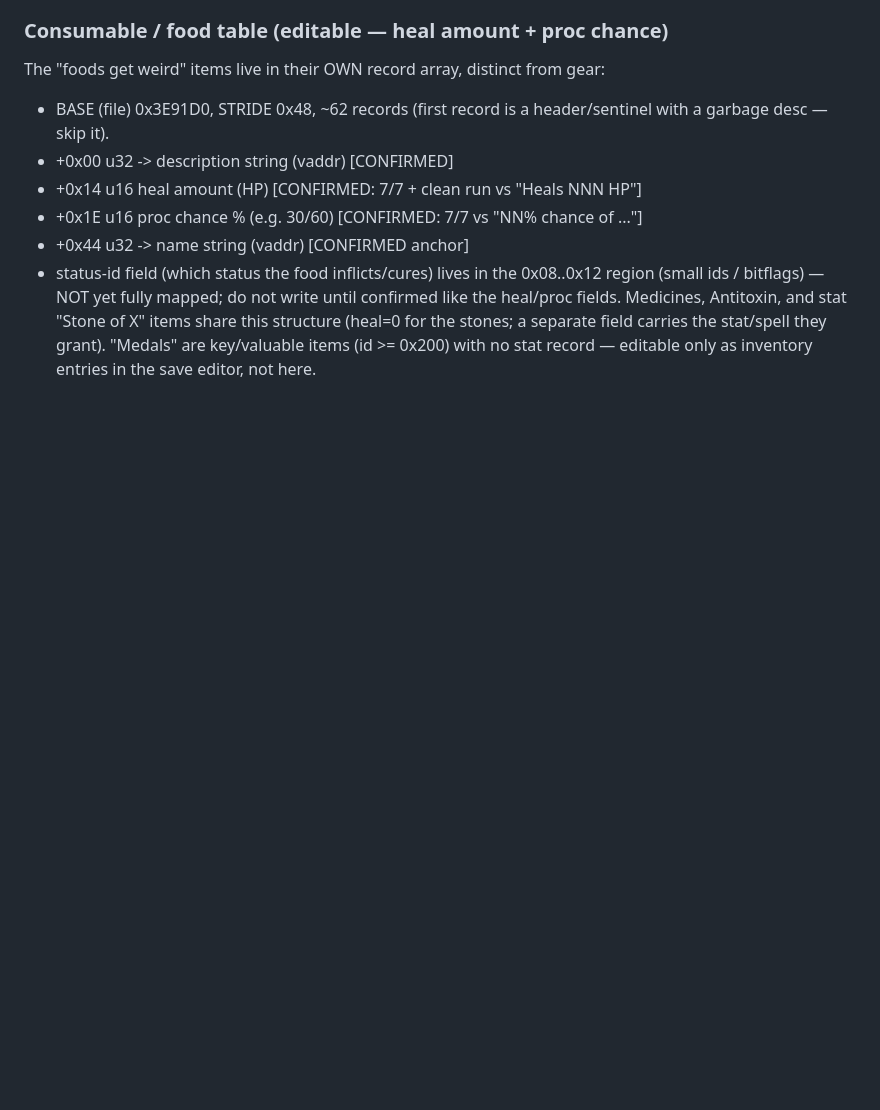
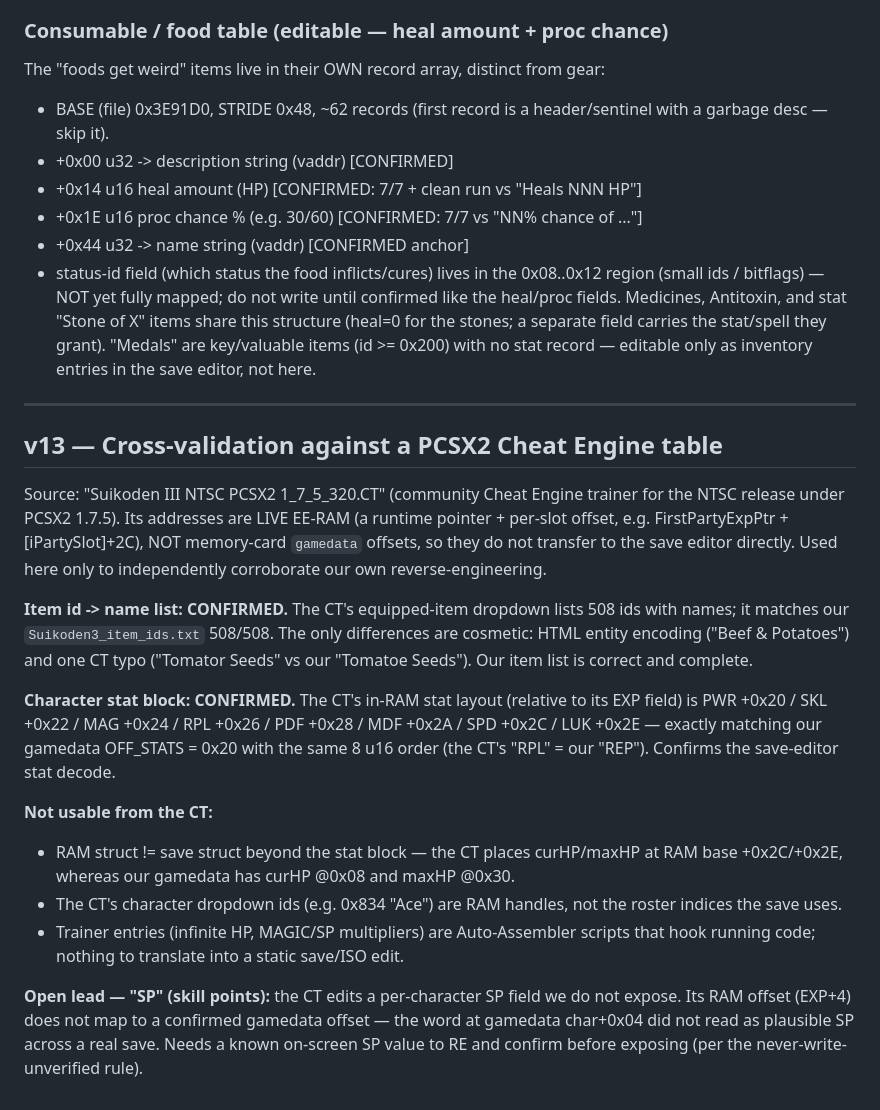
Before and after one commit to TheSparda/Suikoden-3-Editor, a Markdown page: Editor/Suikoden3_ISO_offsets.md, the part around the change. Drawn GitHub-style; blank space fills up the shorter version.

Commit message:
Docs: record PCSX2 Cheat Engine cross-validation (item list + stat block confirmed; addresses are live EE-RAM not save offsets; SP is the one unexposed field, offset unverified)

```diff
--- a/Editor/Suikoden3_ISO_offsets.md
+++ b/Editor/Suikoden3_ISO_offsets.md
@@ -963,3 +963,36 @@ Medicines, Antitoxin, and stat "Stone of X" items share this structure (heal=0 f
 stones; a separate field carries the stat/spell they grant). "Medals" are key/valuable
 items (id >= 0x200) with no stat record — editable only as inventory entries in the save
 editor, not here.
+
+---
+
+## v13 — Cross-validation against a PCSX2 Cheat Engine table
+
+Source: "Suikoden III NTSC PCSX2 1_7_5_320.CT" (community Cheat Engine trainer for the
+NTSC release under PCSX2 1.7.5). Its addresses are LIVE EE-RAM (a runtime pointer +
+per-slot offset, e.g. FirstPartyExpPtr + [iPartySlot]+2C), NOT memory-card `gamedata`
+offsets, so they do not transfer to the save editor directly. Used here only to
+independently corroborate our own reverse-engineering.
+
+**Item id -> name list: CONFIRMED.** The CT's equipped-item dropdown lists 508 ids with
+names; it matches our `Suikoden3_item_ids.txt` 508/508. The only differences are
+cosmetic: HTML entity encoding ("Beef &amp; Potatoes") and one CT typo ("Tomator Seeds"
+vs our "Tomatoe Seeds"). Our item list is correct and complete.
+
+**Character stat block: CONFIRMED.** The CT's in-RAM stat layout (relative to its EXP
+field) is PWR +0x20 / SKL +0x22 / MAG +0x24 / RPL +0x26 / PDF +0x28 / MDF +0x2A /
+SPD +0x2C / LUK +0x2E — exactly matching our gamedata OFF_STATS = 0x20 with the same 8
+u16 order (the CT's "RPL" = our "REP"). Confirms the save-editor stat decode.
+
+**Not usable from the CT:**
+- RAM struct != save struct beyond the stat block — the CT places curHP/maxHP at
+  RAM base +0x2C/+0x2E, whereas our gamedata has curHP @0x08 and maxHP @0x30.
+- The CT's character dropdown ids (e.g. 0x834 "Ace") are RAM handles, not the roster
+  indices the save uses.
+- Trainer entries (infinite HP, MAGIC/SP multipliers) are Auto-Assembler scripts that
+  hook running code; nothing to translate into a static save/ISO edit.
+
+**Open lead — "SP" (skill points):** the CT edits a per-character SP field we do not
+expose. Its RAM offset (EXP+4) does not map to a confirmed gamedata offset — the word
+at gamedata char+0x04 did not read as plausible SP across a real save. Needs a known
+on-screen SP value to RE and confirm before exposing (per the never-write-unverified rule).
```
